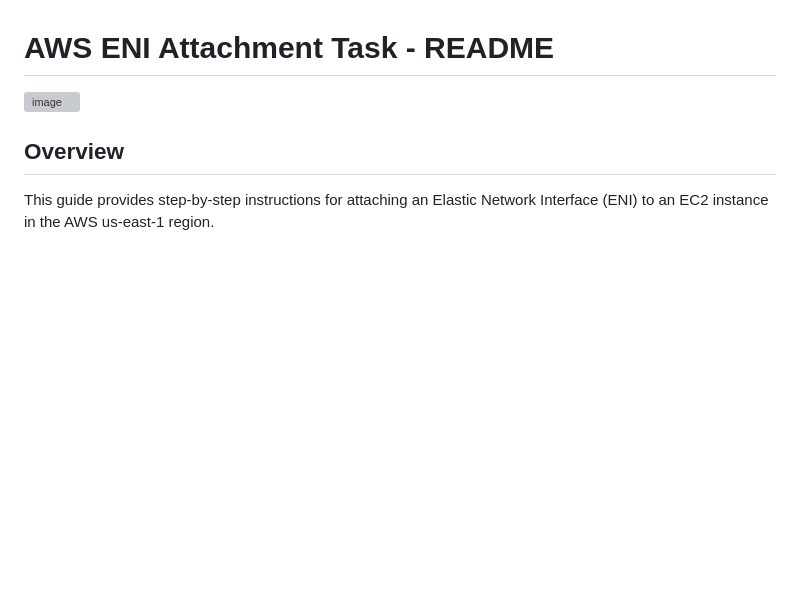
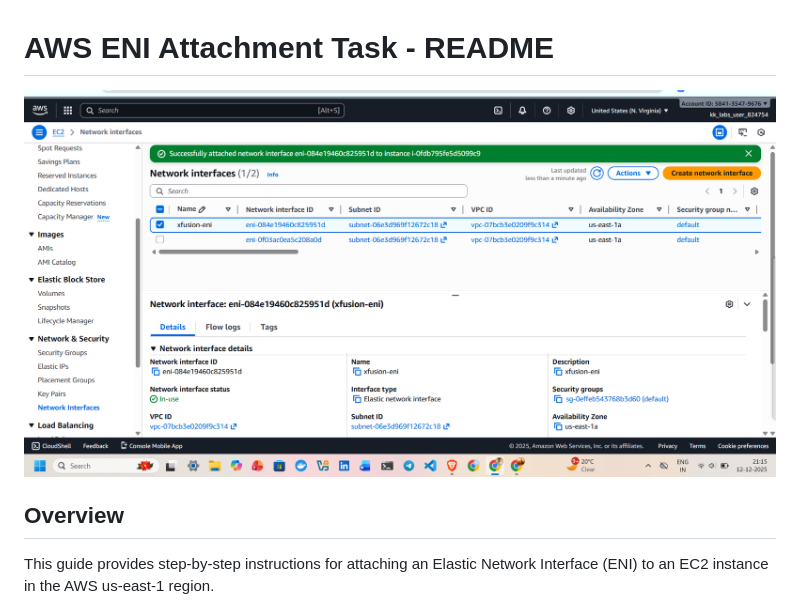
Before and after one commit to abhijitray7810/100-Days-of-Cloud-AWS-Kodekloud, a Markdown page: Day 11: Attach Elastic Network Interface to EC2 Instance/README.md, the part around the change. GitHub-like rendering; blank space fills up the shorter version; grey boxes are pictures that could not be loaded.

```diff
--- a/Day 11: Attach Elastic Network Interface to EC2 Instance/README.md
+++ b/Day 11: Attach Elastic Network Interface to EC2 Instance/README.md
@@ -1,5 +1,5 @@
 # AWS ENI Attachment Task - README
-![image]()
+![image](https://github.com/abhijitray7810/100-Days-of-Cloud-AWS-Kodekloud/blob/b730e566530210f8cd5dda0dcaa284ca629ca05e/Day%2011%3A%20Attach%20Elastic%20Network%20Interface%20to%20EC2%20Instance/Screenshot%202025-12-12%20211558.png)
 ## Overview
 This guide provides step-by-step instructions for attaching an Elastic Network Interface (ENI) to an EC2 instance in the AWS us-east-1 region.
 
```
